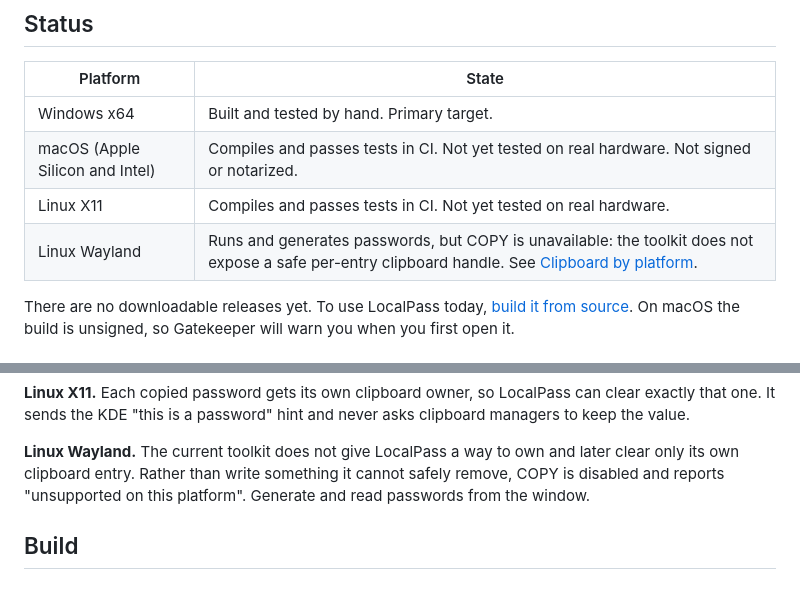
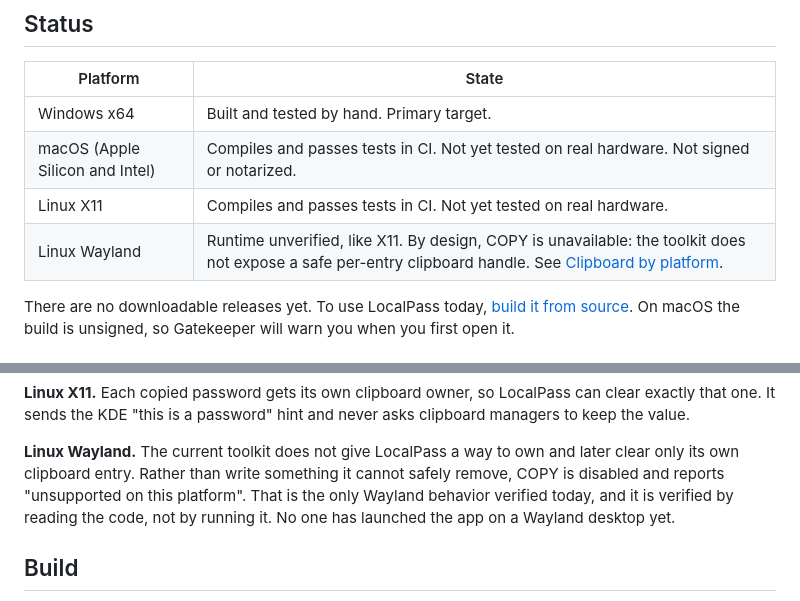
Before and after one commit to wcvessels/local-pass-tool, a Markdown page: README.md, 2 parts joined by grey strips. Rendered like a GitHub page.

Commit message:
README: Wayland runtime is unverified; only the COPY-unsupported path is code-verified
Codex review on PR #4.

Co-Authored-By: Claude Fable 5.1 <noreply@anthropic.com>

```diff
--- a/README.md
+++ b/README.md
@@ -40,7 +40,7 @@ build.
 | Windows x64 | Built and tested by hand. Primary target. |
 | macOS (Apple Silicon and Intel) | Compiles and passes tests in CI. Not yet tested on real hardware. Not signed or notarized. |
 | Linux X11 | Compiles and passes tests in CI. Not yet tested on real hardware. |
-| Linux Wayland | Runs and generates passwords, but COPY is unavailable: the toolkit does not expose a safe per-entry clipboard handle. See [Clipboard by platform](#clipboard-by-platform). |
+| Linux Wayland | Runtime unverified, like X11. By design, COPY is unavailable: the toolkit does not expose a safe per-entry clipboard handle. See [Clipboard by platform](#clipboard-by-platform). |
 
 There are no downloadable releases yet. To use LocalPass today,
 [build it from source](#build). On macOS the build is unsigned, so
@@ -183,7 +183,9 @@ never asks clipboard managers to keep the value.
 **Linux Wayland.** The current toolkit does not give LocalPass a way to own
 and later clear only its own clipboard entry. Rather than write something it
 cannot safely remove, COPY is disabled and reports "unsupported on this
-platform". Generate and read passwords from the window.
+platform". That is the only Wayland behavior verified today, and it is
+verified by reading the code, not by running it. No one has launched the
+app on a Wayland desktop yet.
 
 ## Build
 
```
